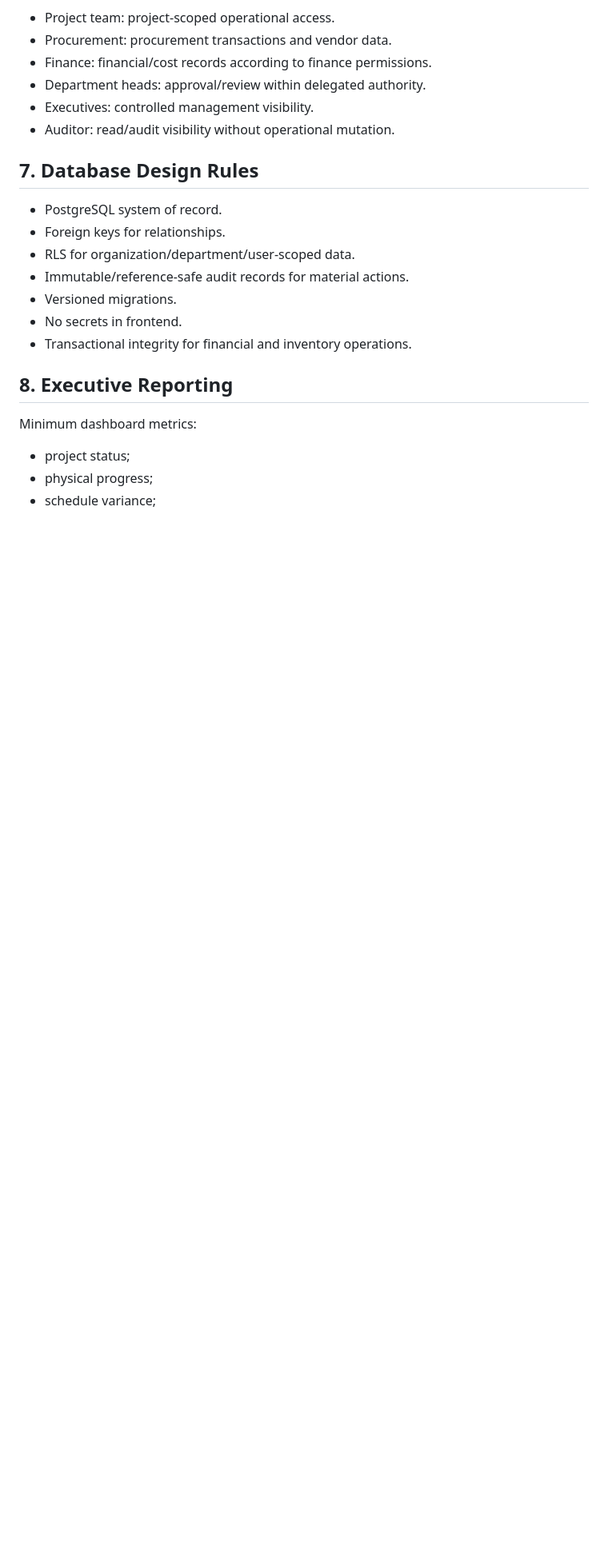
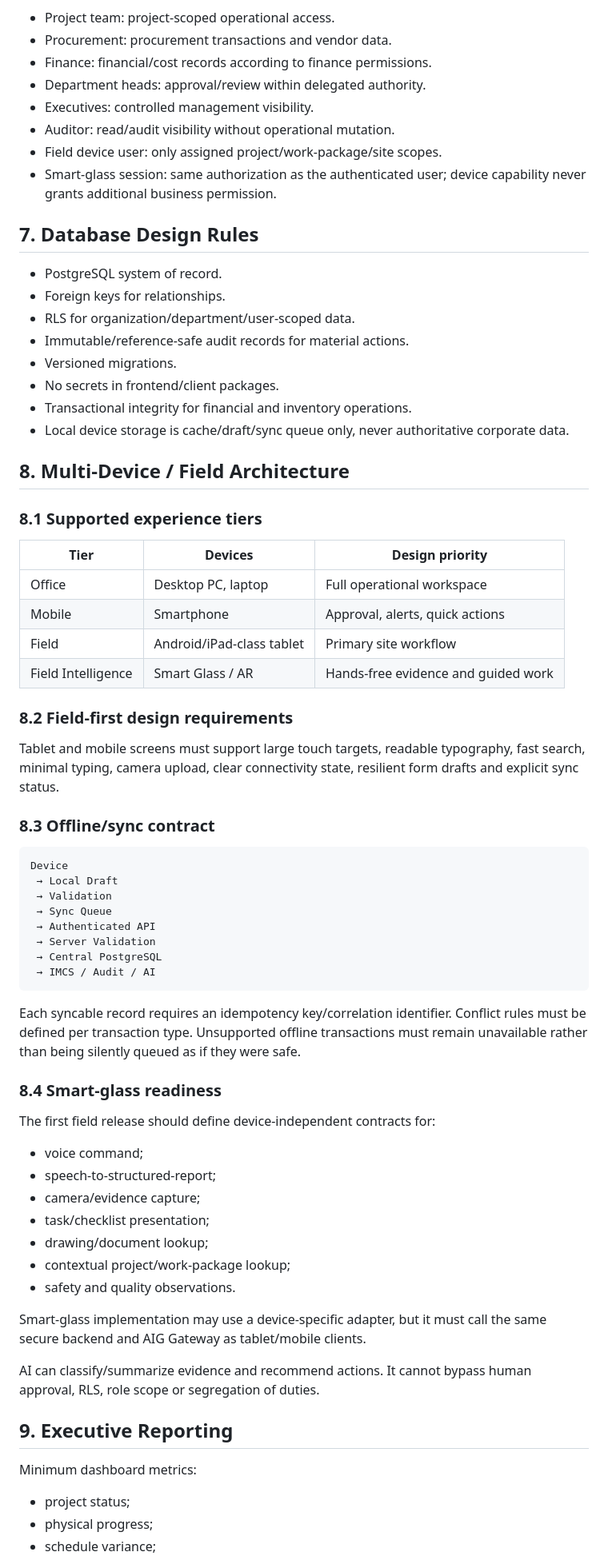
Before and after one commit to Yudi8377/ADTrans-RealIndo-IMCS, a Markdown page: docs/Housing-Development-Platform-Implementation-Plan-v1.0.md, the part around one of its changes. Shown at 80% size. Rendered like a GitHub page; blank space fills up the shorter version.

````diff
--- a/docs/Housing-Development-Platform-Implementation-Plan-v1.0.md
+++ b/docs/Housing-Development-Platform-Implementation-Plan-v1.0.md
@@ -110,6 +120,8 @@ Examples:
 - Department heads: approval/review within delegated authority.
 - Executives: controlled management visibility.
 - Auditor: read/audit visibility without operational mutation.
+- Field device user: only assigned project/work-package/site scopes.
+- Smart-glass session: same authorization as the authenticated user; device capability never grants additional business permission.
 
 ## 7. Database Design Rules
 
@@ -118,10 +130,57 @@ Examples:
 - RLS for organization/department/user-scoped data.
 - Immutable/reference-safe audit records for material actions.
 - Versioned migrations.
-- No secrets in frontend.
+- No secrets in frontend/client packages.
 - Transactional integrity for financial and inventory operations.
+- Local device storage is cache/draft/sync queue only, never authoritative corporate data.
 
-## 8. Executive Reporting
+## 8. Multi-Device / Field Architecture
+
+### 8.1 Supported experience tiers
+
+| Tier | Devices | Design priority |
+|---|---|---|
+| Office | Desktop PC, laptop | Full operational workspace |
+| Mobile | Smartphone | Approval, alerts, quick actions |
+| Field | Android/iPad-class tablet | Primary site workflow |
+| Field Intelligence | Smart Glass / AR | Hands-free evidence and guided work |
+
+### 8.2 Field-first design requirements
+
+Tablet and mobile screens must support large touch targets, readable typography, fast search, minimal typing, camera upload, clear connectivity state, resilient form drafts and explicit sync status.
+
+### 8.3 Offline/sync contract
+
+```text
+Device
+ → Local Draft
+ → Validation
+ → Sync Queue
+ → Authenticated API
+ → Server Validation
+ → Central PostgreSQL
+ → IMCS / Audit / AI
+```
+
+Each syncable record requires an idempotency key/correlation identifier. Conflict rules must be defined per transaction type. Unsupported offline transactions must remain unavailable rather than being silently queued as if they were safe.
+
+### 8.4 Smart-glass readiness
+
+The first field release should define device-independent contracts for:
+
+- voice command;
+- speech-to-structured-report;
+- camera/evidence capture;
+- task/checklist presentation;
+- drawing/document lookup;
+- contextual project/work-package lookup;
+- safety and quality observations.
+
+Smart-glass implementation may use a device-specific adapter, but it must call the same secure backend and AIG Gateway as tablet/mobile clients.
+
+AI can classify/summarize evidence and recommend actions. It cannot bypass human approval, RLS, role scope or segregation of duties.
+
+## 9. Executive Reporting
 
 Minimum dashboard metrics:
 
````
Also changed, not shown: other parts of docs/Housing-Development-Platform-Implementation-Plan-v1.0.md (+44 -10 lines).
